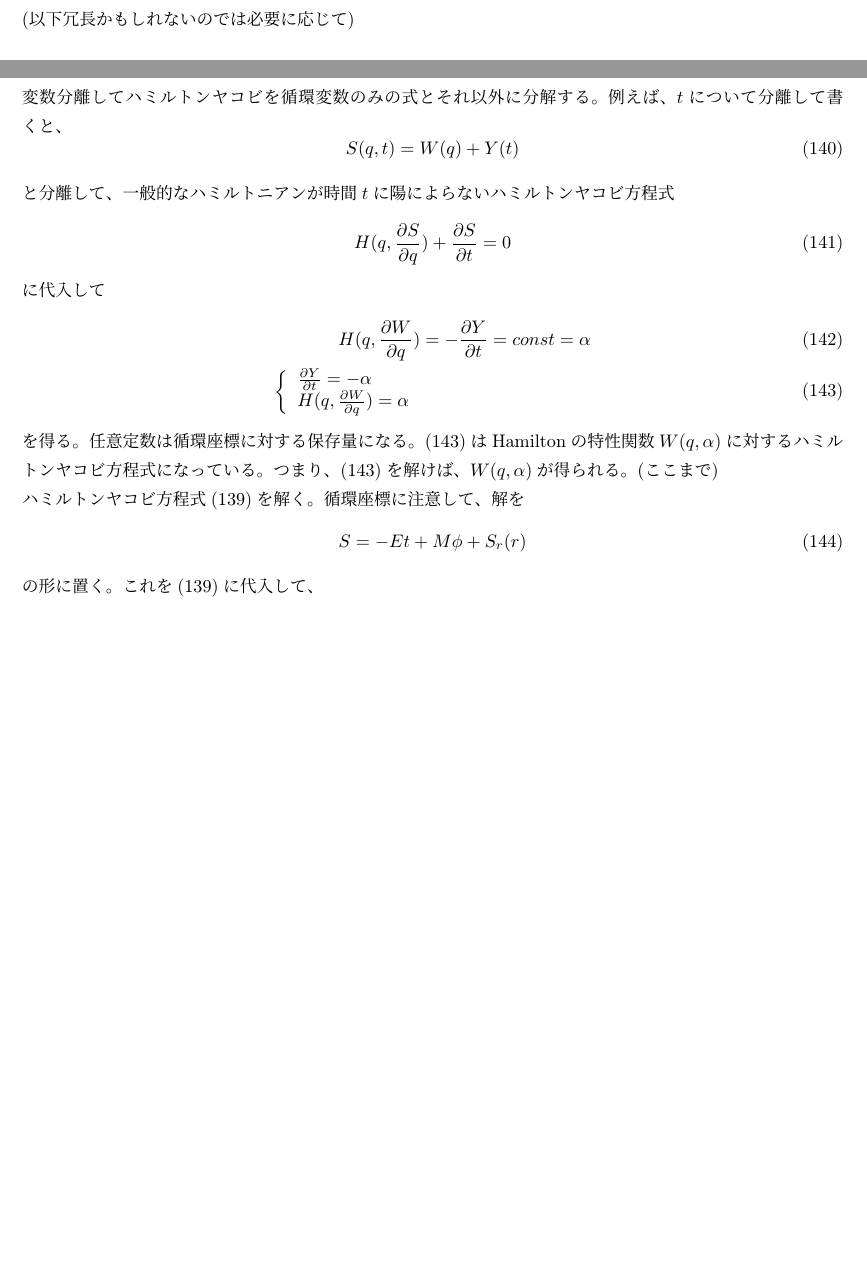
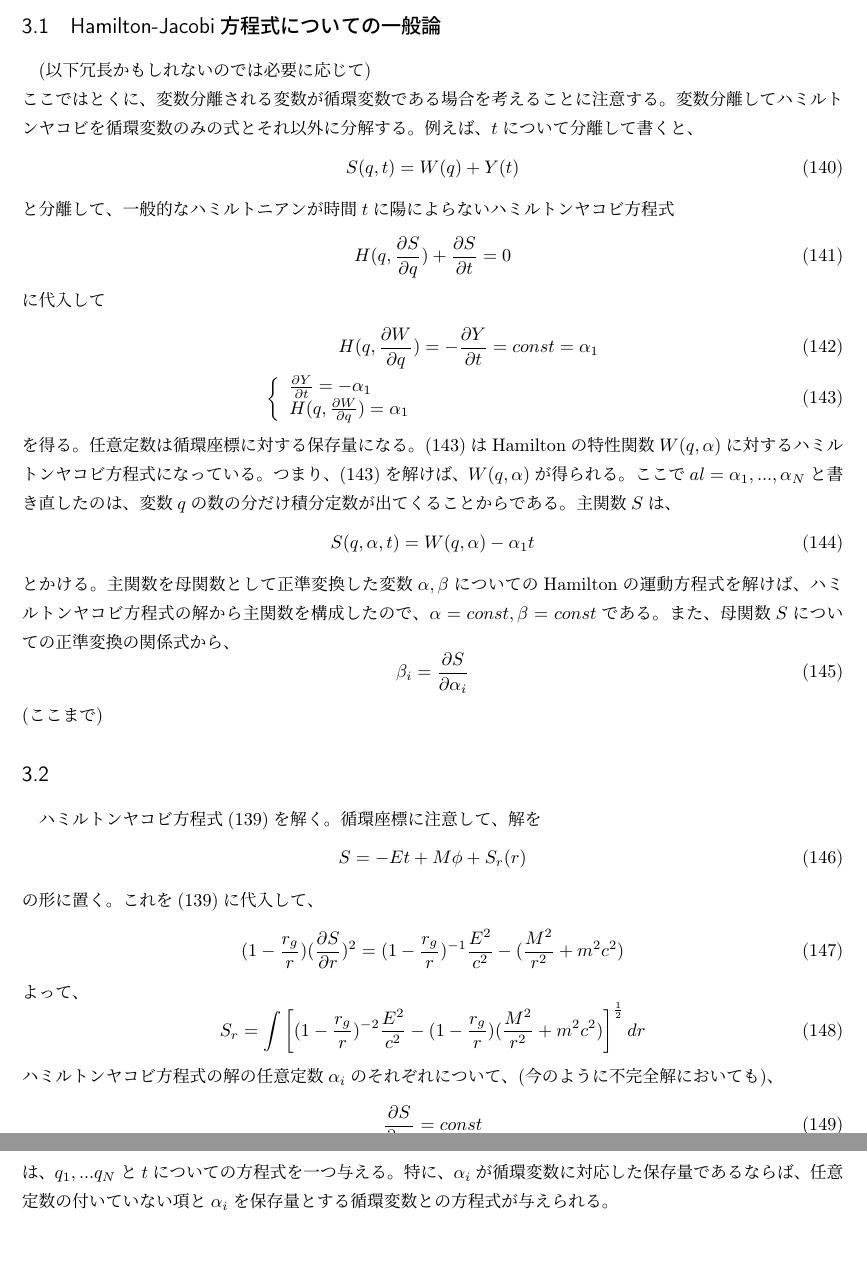
Before and after one commit to tychy/oh-my-GR, a LaTeX document (bakoten_sec99.tex): two parts of pages 10 and 11 of 11 before the commit and two parts of pages 11 and 12 of 12 after it, joined at a grey line, cut at the place of the change, the shorter picture padded with empty space. Compiled offline with pLaTeX and dvipdfmx.

Commit message:
add : hamilton jacobi done

```diff
--- a/bakoten_sec99.tex
+++ b/bakoten_sec99.tex
@@ -435,7 +435,9 @@ g^{ik} \pder[S]{x^i}\pder[S]{x^k} - mc^2 = 0
 \eeq
 （$m$は運動する物体の質量、 $m^\prime$は中心物体の質量、$r_g = \frac{2 k m^\prime}{c^2}$）\\
 ここでハミルトンヤコビ方程式に、$t,\phi$が陽に現れないから、２つは循環変数である。\\
+\subsection{Hamilton-Jacobi方程式についての一般論}
 (以下冗長かもしれないのでは必要に応じて)\\
+ここではとくに、変数分離される変数が循環変数である場合を考えることに注意する。
 変数分離してハミルトンヤコビを循環変数のみの式とそれ以外に分解する。
 例えば、$t$について分離して書くと、
 \beq
@@ -447,24 +449,45 @@ S(q, t) = W(q) + Y(t)
 \eeq
 に代入して
 \begin{align}
-    H(q, \pder[W]{q}) &= - \pder[Y]{t} = const =\alpha\\
+    H(q, \pder[W]{q}) &= - \pder[Y]{t} = const =\alpha_1\\
     \left\{
 \begin{array}{l}
-    \pder[Y]{t} = -\alpha\\
-    H(q, \pder[W]{q}) = \alpha \label{eq:tokusei}
+    \pder[Y]{t} = -\alpha_1\\
+    H(q, \pder[W]{q}) = \alpha_1\label{eq:tokusei}
 \end{array}
 \right.
 \end{align}
 を得る。任意定数は循環座標に対する保存量になる。\eqref{eq:tokusei}はHamiltonの特性関数$W(q,\alpha)$に対するハミルトンヤコビ方程式になっている。
-つまり、\eqref{eq:tokusei}を解けば、$W(q,\alpha)$が得られる。(ここまで)\\
+つまり、\eqref{eq:tokusei}を解けば、$W(q,\alpha)$が得られる。ここで$al = {\al_1, ... ,\al_N}$と書き直したのは、変数$q$の数の分だけ積分定数が出てくることからである。
+主関数$S$は、
+\beq
+S(q, \alpha, t) = W(q, \al) - \al_1 t
+\eeq
+とかける。主関数を母関数として正準変換した変数$\al, \be$についてのHamiltonの運動方程式を解けば、
+ハミルトンヤコビ方程式の解から主関数を構成したので、$\al = const, \be = const$である。また、母関数$S$についての正準変換の関係式から、
+\beq
+ \be_i = \pder[S]{\al_i}
+\eeq
+(ここまで)
+\subsection{}
 ハミルトンヤコビ方程式\eqref{eq:hamiltonj}を解く。循環座標に注意して、解を
 \beq
     S = - Et + M \phi + S_r(r)
 \eeq
 の形に置く。これを\eqref{eq:hamiltonj}に代入して、
 \beq
+    (1 - \frac{r_g}{r})(\pder[S]{r})^2 = (1 - \frac{r_g}{r})^{-1} \frac{E^2}{c^2} - (\frac{M^2}{r^2} + m^2c^2)
 \eeq
-
+よって、
+\beq
+S_r = \int \left[(1 - \frac{r_g}{r})^{-2} \frac{E^2}{c^2} - (1 - \frac{r_g}{r})(\frac{M^2}{r^2} + m^2c^2)
+ \right]^{\half}dr
+\eeq
+ハミルトンヤコビ方程式の解の任意定数$\al_i$のそれぞれについて、(今のように不完全解においても)、
+\beq
+    \pder[S]{\al_i} = const
+\eeq
+は、$q_1, ... q_N$と$t$についての方程式を一つ与える。特に、$\al_i$が循環変数に対応した保存量であるならば、任意定数の付いていない項と$\al_i$を保存量とする循環変数との方程式が与えられる。\\
 
 
 
```
Also changed, not shown: bakoten_sec99.pdf.
